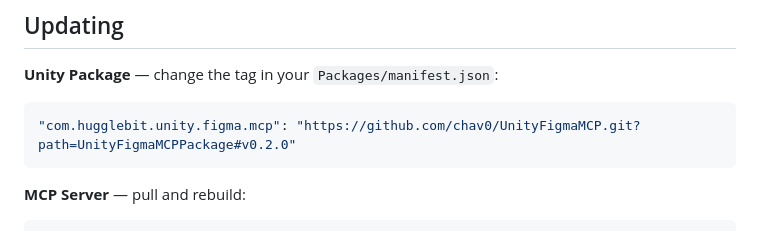
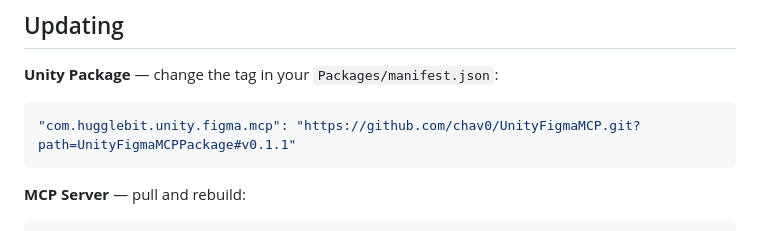
Before and after one commit to chav0/UnityFigmaMCP, a Markdown page: README.md, the part around the change. GitHub-like rendering.

Commit message:
Fix stale package tag in README update example
The Updating section pointed at v0.2.0, a tag that never existed — it has
been wrong since the first release. Point it at v0.1.1.

````diff
--- a/README.md
+++ b/README.md
@@ -193,7 +193,7 @@ This runs the `status` tool and confirms both the Figma token and Unity connecti
 **Unity Package** — change the tag in your `Packages/manifest.json`:
 
 ```json
-"com.hugglebit.unity.figma.mcp": "https://github.com/chav0/UnityFigmaMCP.git?path=UnityFigmaMCPPackage#v0.2.0"
+"com.hugglebit.unity.figma.mcp": "https://github.com/chav0/UnityFigmaMCP.git?path=UnityFigmaMCPPackage#v0.1.1"
 ```
 
 **MCP Server** — pull and rebuild:
````
